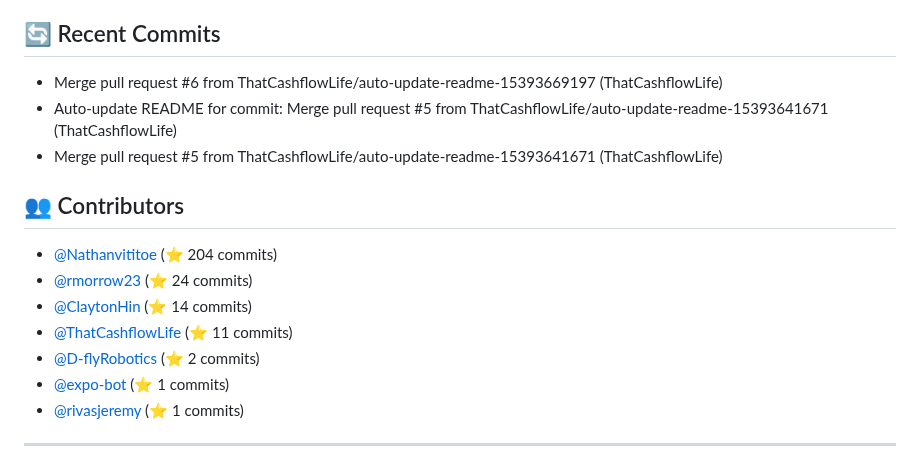
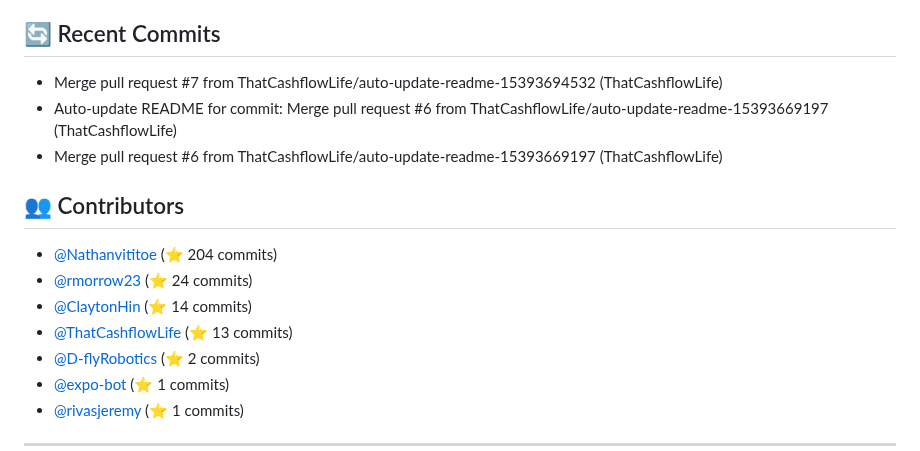
Before and after one commit to ThatCashflowLife/that-cashflow-life, a Markdown page: README.md, the part around one of its changes. GitHub-like rendering.

Commit message:
Auto-update README for commit: Merge pull request #7 from ThatCashflowLife/auto-update-readme-15393694532

```diff
--- a/README.md
+++ b/README.md
@@ -88,15 +88,15 @@ Ensure you have the following installed:
 - **typescript**: ^5.7.3
 
 ## 🔄 Recent Commits
+- Merge pull request #7 from ThatCashflowLife/auto-update-readme-15393694532 (ThatCashflowLife)
+- Auto-update README for commit: Merge pull request #6 from ThatCashflowLife/auto-update-readme-15393669197 (ThatCashflowLife)
 - Merge pull request #6 from ThatCashflowLife/auto-update-readme-15393669197 (ThatCashflowLife)
-- Auto-update README for commit: Merge pull request #5 from ThatCashflowLife/auto-update-readme-15393641671 (ThatCashflowLife)
-- Merge pull request #5 from ThatCashflowLife/auto-update-readme-15393641671 (ThatCashflowLife)
 
 ## 👥 Contributors
 - [@Nathanvititoe](https://github.com/Nathanvititoe) (⭐ 204 commits)
 - [@rmorrow23](https://github.com/rmorrow23) (⭐ 24 commits)
 - [@ClaytonHin](https://github.com/ClaytonHin) (⭐ 14 commits)
-- [@ThatCashflowLife](https://github.com/ThatCashflowLife) (⭐ 11 commits)
+- [@ThatCashflowLife](https://github.com/ThatCashflowLife) (⭐ 13 commits)
 - [@D-flyRobotics](https://github.com/D-flyRobotics) (⭐ 2 commits)
 - [@expo-bot](https://github.com/expo-bot) (⭐ 1 commits)
 - [@rivasjeremy](https://github.com/rivasjeremy) (⭐ 1 commits)
```
Also changed, not shown: other parts of README.md (+1 -1 lines).
